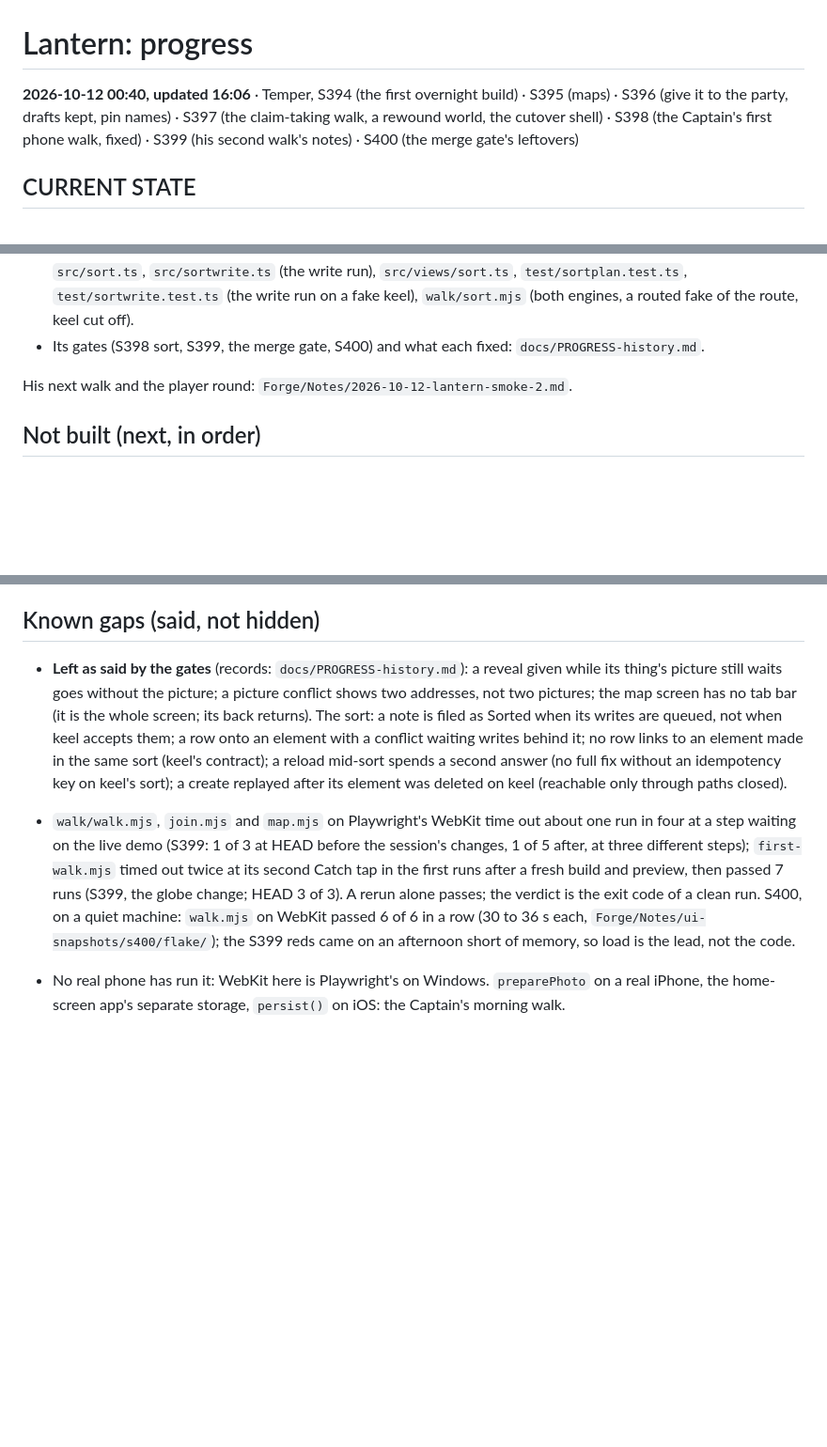
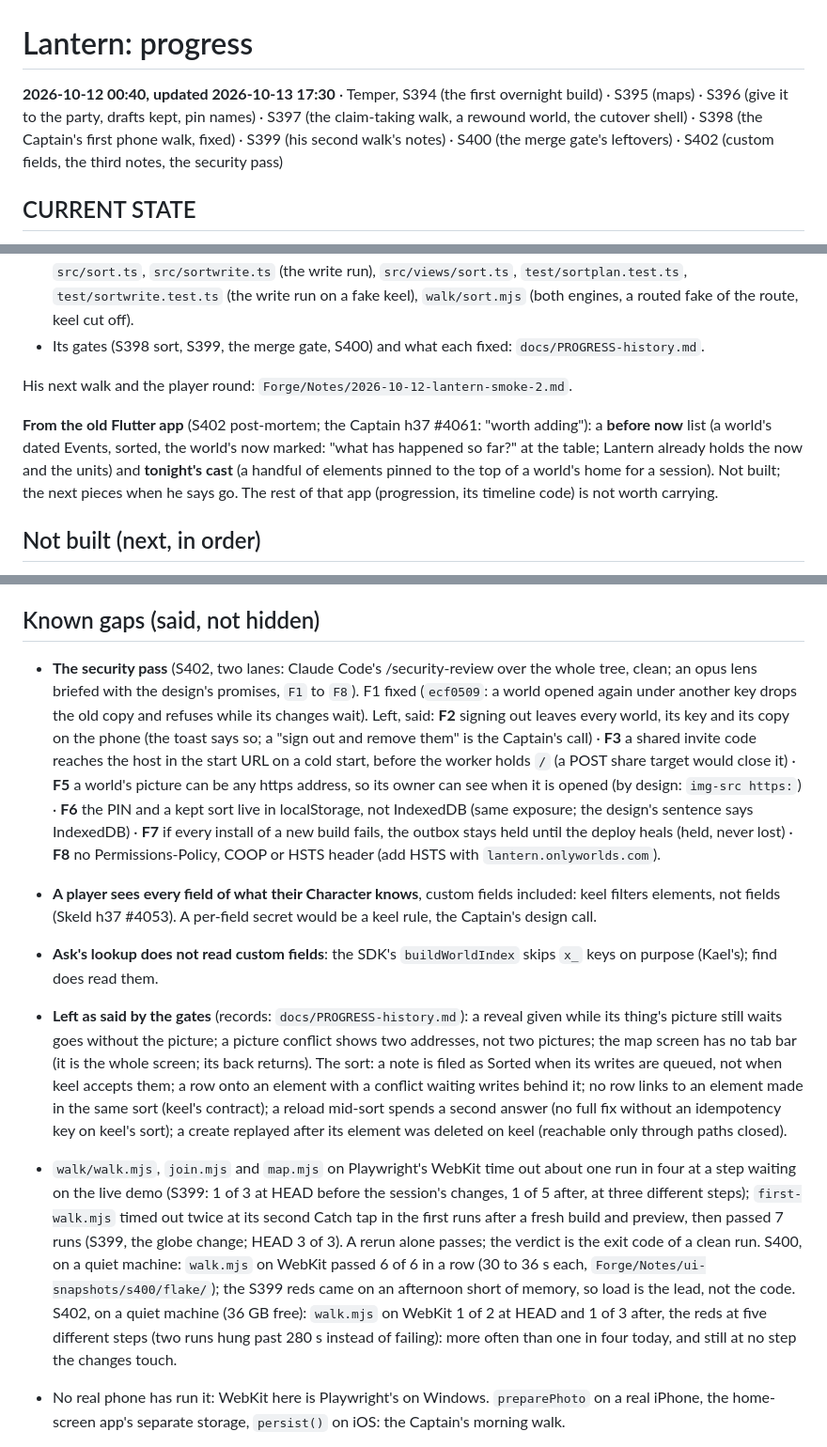
Before and after one commit to OnlyWorlds/lantern, a Markdown page: PROGRESS.md, 3 parts joined by grey strips. Shown at 94% size. Rendered like a GitHub page; blank space fills up the shorter version.

Commit message:
lantern: PROGRESS and DESIGN after S402 (custom fields, the third notes, the security pass and what it left, the old app's two ideas, today's WebKit numbers)
Co-Authored-By: Claude Opus 5.5 <noreply@anthropic.com>

```diff
--- a/PROGRESS.md
+++ b/PROGRESS.md
@@ -1,6 +1,6 @@
 # Lantern: progress
 
-**2026-10-12 00:40, updated 16:06** · Temper, S394 (the first overnight build) · S395 (maps) · S396 (give it to the party, drafts kept, pin names) · S397 (the claim-taking walk, a rewound world, the cutover shell) · S398 (the Captain's first phone walk, fixed) · S399 (his second walk's notes) · S400 (the merge gate's leftovers)
+**2026-10-12 00:40, updated 2026-10-13 17:30** · Temper, S394 (the first overnight build) · S395 (maps) · S396 (give it to the party, drafts kept, pin names) · S397 (the claim-taking walk, a rewound world, the cutover shell) · S398 (the Captain's first phone walk, fixed) · S399 (his second walk's notes) · S400 (the merge gate's leftovers) · S402 (custom fields, the third notes, the security pass)
 
 ## CURRENT STATE
 
@@ -38,6 +40,8 @@ Session and gate records (S395 to S398): `docs/PROGRESS-history.md`.
 - Its gates (S398 sort, S399, the merge gate, S400) and what each fixed: `docs/PROGRESS-history.md`.
 
 His next walk and the player round: `Forge/Notes/2026-10-12-lantern-smoke-2.md`.
+
+**From the old Flutter app** (S402 post-mortem; the Captain h37 #4061: "worth adding"): a **before now** list (a world's dated Events, sorted, the world's now marked: "what has happened so far?" at the table; Lantern already holds the now and the units) and **tonight's cast** (a handful of elements pinned to the top of a world's home for a session). Not built; the next pieces when he says go. The rest of that app (progression, its timeline code) is not worth carrying.
 
 ## Not built (next, in order)
 
@@ -51,8 +55,12 @@ His next walk and the player round: `Forge/Notes/2026-10-12-lantern-smoke-2.md`.
 
 ## Known gaps (said, not hidden)
 
+- **The security pass** (S402, two lanes: Claude Code's /security-review over the whole tree, clean; an opus lens briefed with the design's promises, `F1` to `F8`). F1 fixed (`ecf0509`: a world opened again under another key drops the old copy and refuses while its changes wait). Left, said: **F2** signing out leaves every world, its key and its copy on the phone (the toast says so; a "sign out and remove them" is the Captain's call) · **F3** a shared invite code reaches the host in the start URL on a cold start, before the worker holds `/` (a POST share target would close it) · **F5** a world's picture can be any https address, so its owner can see when it is opened (by design: `img-src https:`) · **F6** the PIN and a kept sort live in localStorage, not IndexedDB (same exposure; the design's sentence says IndexedDB) · **F7** if every install of a new build fails, the outbox stays held until the deploy heals (held, never lost) · **F8** no Permissions-Policy, COOP or HSTS header (add HSTS with `lantern.onlyworlds.com`).
+- **A player sees every field of what their Character knows**, custom fields included: keel filters elements, not fields (Skeld h37 #4053). A per-field secret would be a keel rule, the Captain's design call.
+- **Ask's lookup does not read custom fields**: the SDK's `buildWorldIndex` skips `x_` keys on purpose (Kael's); find does read them.
+
 - **Left as said by the gates** (records: `docs/PROGRESS-history.md`): a reveal given while its thing's picture still waits goes without the picture; a picture conflict shows two addresses, not two pictures; the map screen has no tab bar (it is the whole screen; its back returns). The sort: a note is filed as Sorted when its writes are queued, not when keel accepts them; a row onto an element with a conflict waiting writes behind it; no row links to an element made in the same sort (keel's contract); a reload mid-sort spends a second answer (no full fix without an idempotency key on keel's sort); a create replayed after its element was deleted on keel (reachable only through paths closed).
-- `walk/walk.mjs`, `join.mjs` and `map.mjs` on Playwright's WebKit time out about one run in four at a step waiting on the live demo (S399: 1 of 3 at HEAD before the session's changes, 1 of 5 after, at three different steps); `first-walk.mjs` timed out twice at its second Catch tap in the first runs after a fresh build and preview, then passed 7 runs (S399, the globe change; HEAD 3 of 3). A rerun alone passes; the verdict is the exit code of a clean run. S400, on a quiet machine: `walk.mjs` on WebKit passed 6 of 6 in a row (30 to 36 s each, `Forge/Notes/ui-snapshots/s400/flake/`); the S399 reds came on an afternoon short of memory, so load is the lead, not the code.
+- `walk/walk.mjs`, `join.mjs` and `map.mjs` on Playwright's WebKit time out about one run in four at a step waiting on the live demo (S399: 1 of 3 at HEAD before the session's changes, 1 of 5 after, at three different steps); `first-walk.mjs` timed out twice at its second Catch tap in the first runs after a fresh build and preview, then passed 7 runs (S399, the globe change; HEAD 3 of 3). A rerun alone passes; the verdict is the exit code of a clean run. S400, on a quiet machine: `walk.mjs` on WebKit passed 6 of 6 in a row (30 to 36 s each, `Forge/Notes/ui-snapshots/s400/flake/`); the S399 reds came on an afternoon short of memory, so load is the lead, not the code. S402, on a quiet machine (36 GB free): `walk.mjs` on WebKit 1 of 2 at HEAD and 1 of 3 after, the reds at five different steps (two runs hung past 280 s instead of failing): more often than one in four today, and still at no step the changes touch.
 
 - No real phone has run it: WebKit here is Playwright's on Windows. `preparePhoto` on a real iPhone, the home-screen app's separate storage, `persist()` on iOS: the Captain's morning walk.
 - Two tabs on one world can both send a row (the loser restores a settled row). One tab is the phone's case.
```
Also changed, not shown: other parts of PROGRESS.md (+3 -1 lines), DESIGN.md (+1 -0 lines).
